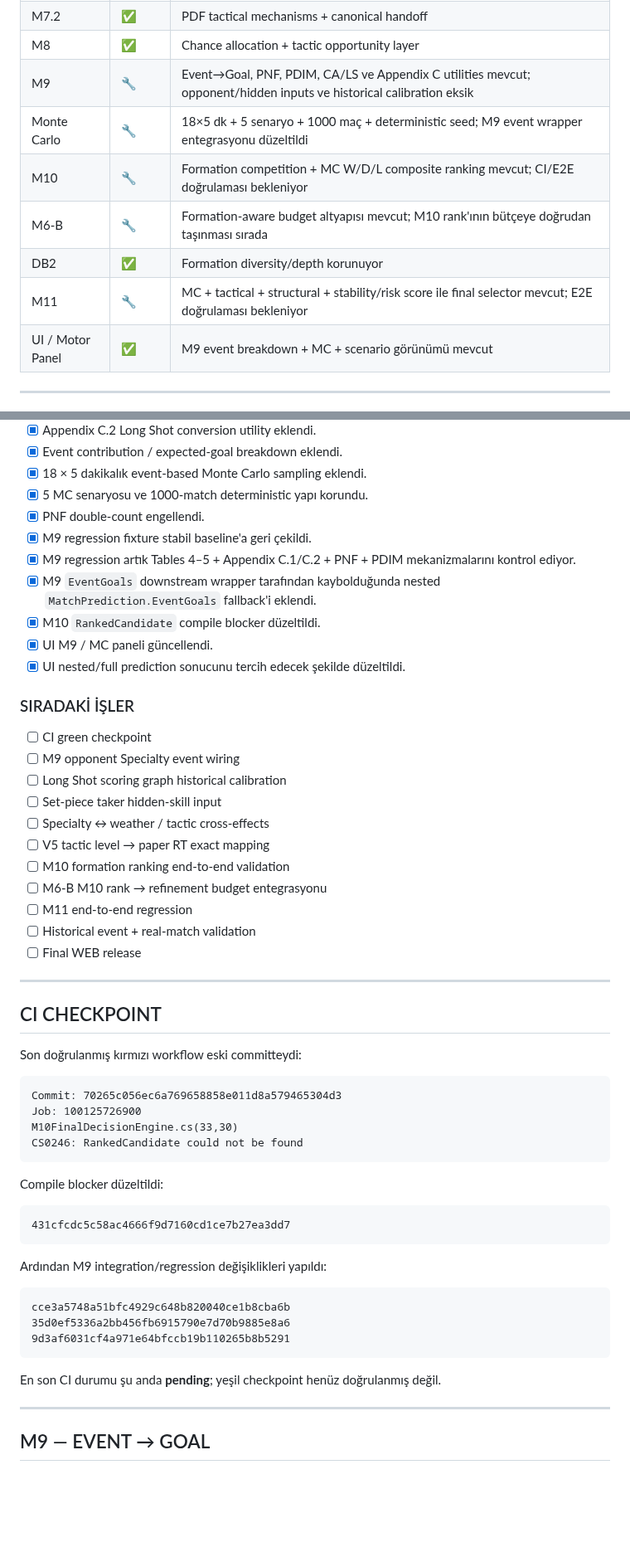
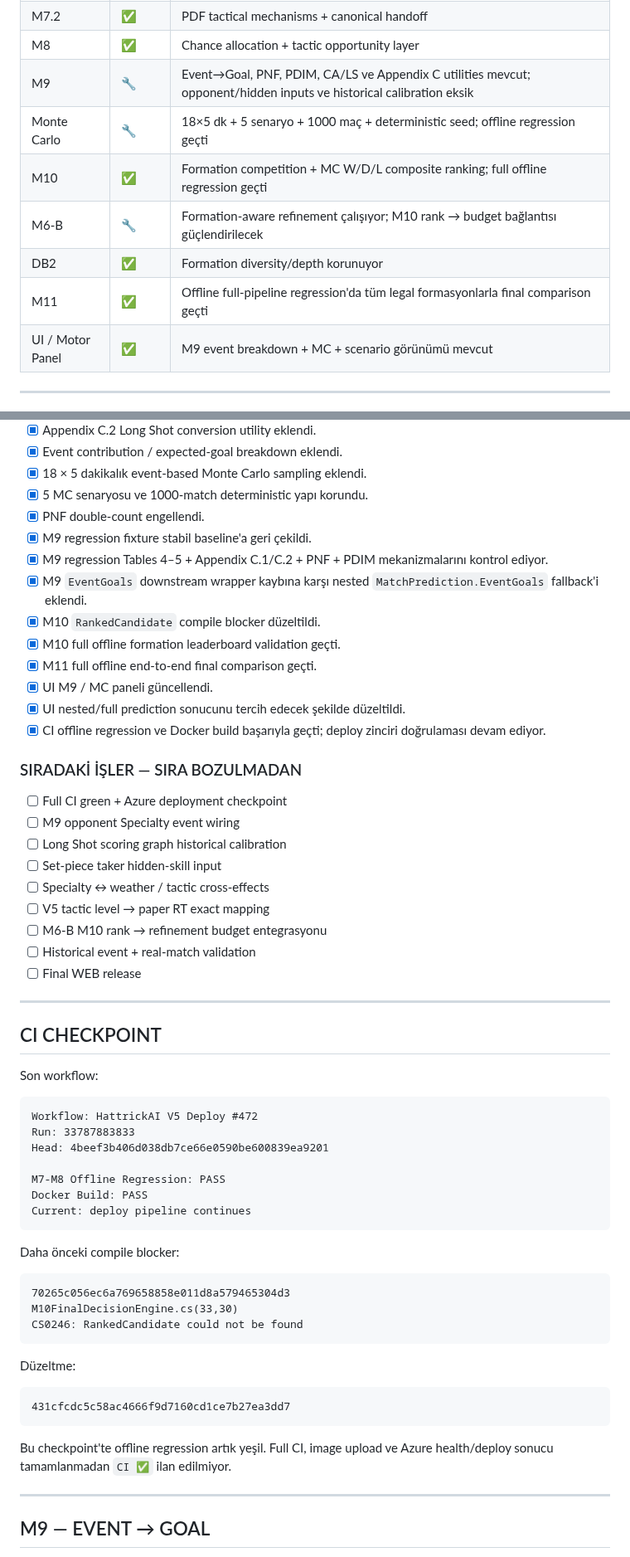
Before and after one commit to dincer552/Res, a Markdown page: README.md, 2 parts joined by grey strips. Shown at 83% size. Drawn GitHub-style; blank space fills up the shorter version.

````diff
--- a/README.md
+++ b/README.md
@@ -40,11 +40,11 @@ M3 → M4 → M5 → M6-A / DB1 → M7 → M7.2 → M8 → M9
 | M7.2 | ✅ | PDF tactical mechanisms + canonical handoff |
 | M8 | ✅ | Chance allocation + tactic opportunity layer |
 | M9 | 🔧 | Event→Goal, PNF, PDIM, CA/LS ve Appendix C utilities mevcut; opponent/hidden inputs ve historical calibration eksik |
-| Monte Carlo | 🔧 | 18×5 dk + 5 senaryo + 1000 maç + deterministic seed; M9 event wrapper entegrasyonu düzeltildi |
-| M10 | 🔧 | Formation competition + MC W/D/L composite ranking mevcut; CI/E2E doğrulaması bekleniyor |
-| M6-B | 🔧 | Formation-aware budget altyapısı mevcut; M10 rank'ının bütçeye doğrudan taşınması sırada |
+| Monte Carlo | 🔧 | 18×5 dk + 5 senaryo + 1000 maç + deterministic seed; offline regression geçti |
+| M10 | ✅ | Formation competition + MC W/D/L composite ranking; full offline regression geçti |
+| M6-B | 🔧 | Formation-aware refinement çalışıyor; M10 rank → budget bağlantısı güçlendirilecek |
 | DB2 | ✅ | Formation diversity/depth korunuyor |
-| M11 | 🔧 | MC + tactical + structural + stability/risk score ile final selector mevcut; E2E doğrulaması bekleniyor |
+| M11 | ✅ | Offline full-pipeline regression'da tüm legal formasyonlarla final comparison geçti |
 | UI / Motor Panel | ✅ | M9 event breakdown + MC + scenario görünümü mevcut |
 
 ---
@@ -61,23 +61,24 @@ M3 → M4 → M5 → M6-A / DB1 → M7 → M7.2 → M8 → M9
 - [x] 5 MC senaryosu ve 1000-match deterministic yapı korundu.
 - [x] PNF double-count engellendi.
 - [x] M9 regression fixture stabil baseline'a geri çekildi.
-- [x] M9 regression artık Tables 4–5 + Appendix C.1/C.2 + PNF + PDIM mekanizmalarını kontrol ediyor.
-- [x] M9 `EventGoals` downstream wrapper tarafından kaybolduğunda nested `MatchPrediction.EventGoals` fallback'i eklendi.
+- [x] M9 regression Tables 4–5 + Appendix C.1/C.2 + PNF + PDIM mekanizmalarını kontrol ediyor.
+- [x] M9 `EventGoals` downstream wrapper kaybına karşı nested `MatchPrediction.EventGoals` fallback'i eklendi.
 - [x] M10 `RankedCandidate` compile blocker düzeltildi.
+- [x] M10 full offline formation leaderboard validation geçti.
+- [x] M11 full offline end-to-end final comparison geçti.
 - [x] UI M9 / MC paneli güncellendi.
 - [x] UI nested/full prediction sonucunu tercih edecek şekilde düzeltildi.
+- [x] CI offline regression ve Docker build başarıyla geçti; deploy zinciri doğrulaması devam ediyor.
 
-### SIRADAKİ İŞLER
+### SIRADAKİ İŞLER — SIRA BOZULMADAN
 
-- [ ] CI green checkpoint
+- [ ] Full CI green + Azure deployment checkpoint
 - [ ] M9 opponent Specialty event wiring
 - [ ] Long Shot scoring graph historical calibration
 - [ ] Set-piece taker hidden-skill input
 - [ ] Specialty ↔ weather / tactic cross-effects
 - [ ] V5 tactic level → paper RT exact mapping
-- [ ] M10 formation ranking end-to-end validation
 - [ ] M6-B M10 rank → refinement budget entegrasyonu
-- [ ] M11 end-to-end regression
 - [ ] Historical event + real-match validation
 - [ ] Final WEB release
 
@@ -85,30 +86,33 @@ M3 → M4 → M5 → M6-A / DB1 → M7 → M7.2 → M8 → M9
 
 ## CI CHECKPOINT
 
-Son doğrulanmış kırmızı workflow eski committeydi:
+Son workflow:
 
 ```text
-Commit: 70265c056ec6a769658858e011d8a579465304d3
-Job: 100125726900
+Workflow: HattrickAI V5 Deploy #472
+Run: 33787883833
+Head: 4beef3b406d038db7ce66e0590be600839ea9201
+
+M7-M8 Offline Regression: PASS
+Docker Build: PASS
+Current: deploy pipeline continues
+```
+
+Daha önceki compile blocker:
+
+```text
+70265c056ec6a769658858e011d8a579465304d3
 M10FinalDecisionEngine.cs(33,30)
 CS0246: RankedCandidate could not be found
 ```
 
-Compile blocker düzeltildi:
+Düzeltme:
 
 ```text
 431cfcdc5c58ac4666f9d7160cd1ce7b27ea3dd7
 ```
 
-Ardından M9 integration/regression değişiklikleri yapıldı:
-
-```text
-cce3a5748a51bfc4929c648b820040ce1b8cba6b
-35d0ef5336a2bb456fb6915790e7d70b9885e8a6
-9d3af6031cf4a971e64bfccb19b110265b8b5291
-```
-
-En son CI durumu şu anda **pending**; yeşil checkpoint henüz doğrulanmış değil.
+Bu checkpoint'te offline regression artık yeşil. Full CI, image upload ve Azure health/deploy sonucu tamamlanmadan `CI ✅` ilan edilmiyor.
 
 ---
 
````
Also changed, not shown: other parts of README.md (+72 -27 lines).
